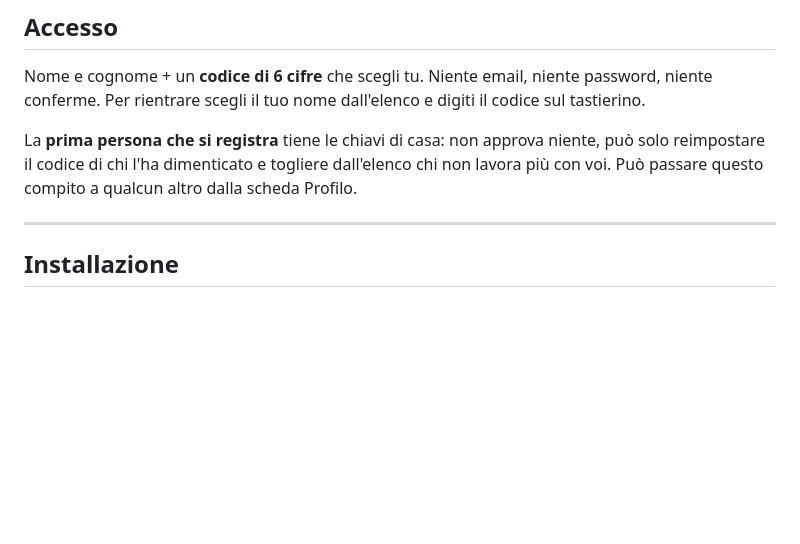
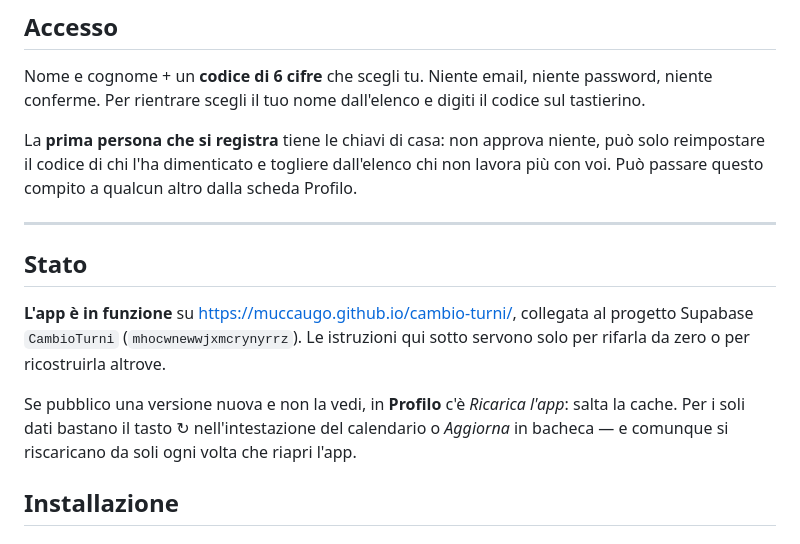
Before and after one commit to MuccaUgo/cambio-turni, a Markdown page: README.md, the part around the change. Rendered like a GitHub page; blank space fills up the shorter version.

Commit message:
README: stato attuale e come forzare l'aggiornamento
Co-Authored-By: Claude Fable 5 <noreply@anthropic.com>

```diff
--- a/README.md
+++ b/README.md
@@ -81,6 +81,17 @@ dall'elenco chi non lavora più con voi. Può passare questo compito a qualcun
 altro dalla scheda Profilo.
 
 ---
+
+## Stato
+
+**L'app è in funzione** su https://muccaugo.github.io/cambio-turni/, collegata
+al progetto Supabase `CambioTurni` (`mhocwnewwjxmcrynyrrz`). Le istruzioni qui
+sotto servono solo per rifarla da zero o per ricostruirla altrove.
+
+Se pubblico una versione nuova e non la vedi, in **Profilo** c'è *Ricarica
+l'app*: salta la cache. Per i soli dati bastano il tasto ↻ nell'intestazione
+del calendario o *Aggiorna* in bacheca — e comunque si riscaricano da soli
+ogni volta che riapri l'app.
 
 ## Installazione
 
```
